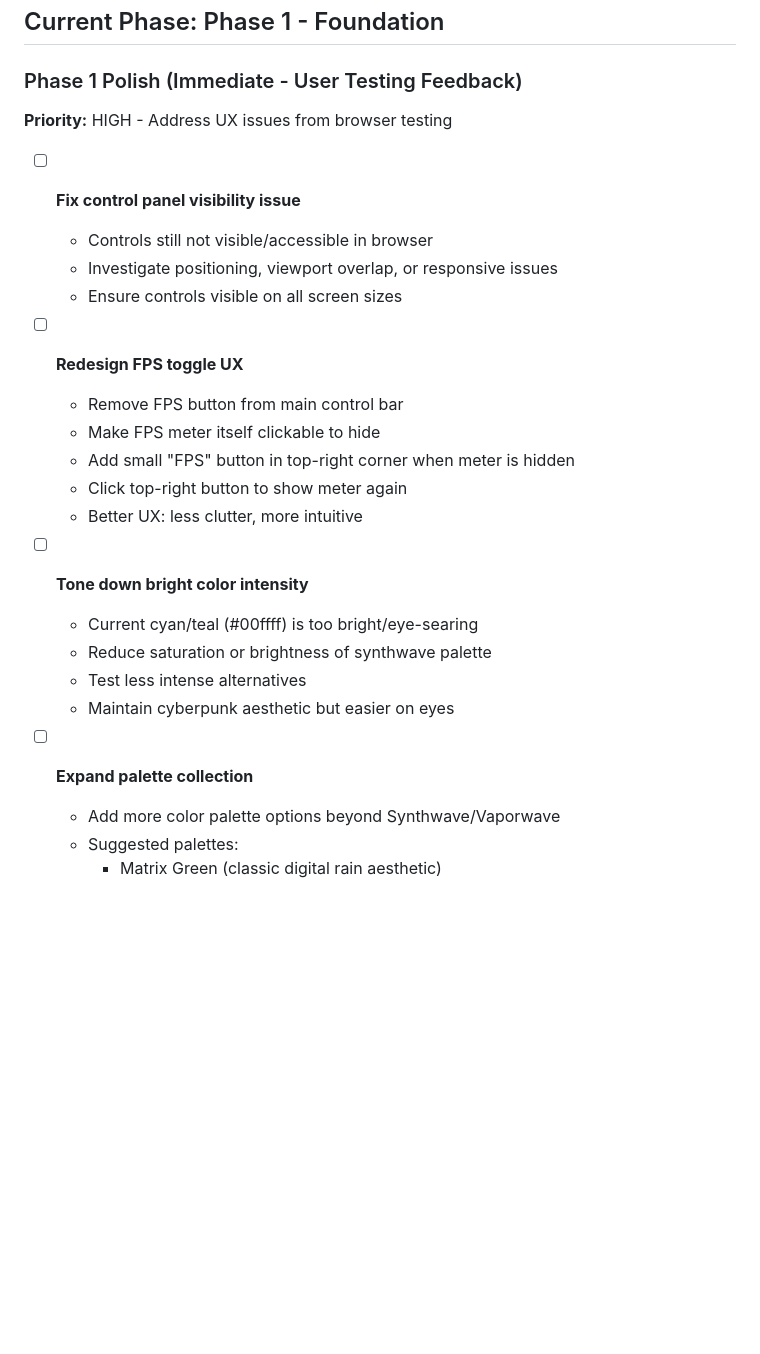
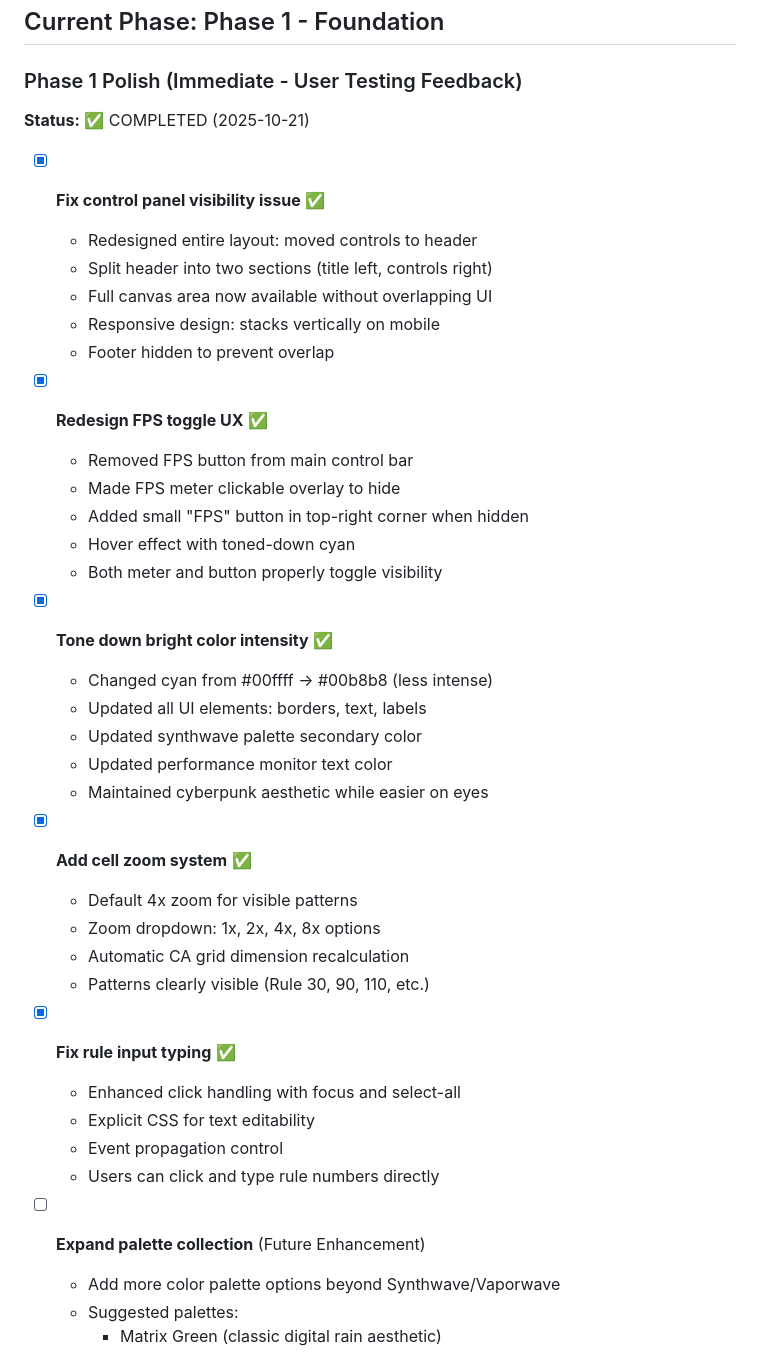
Before and after one commit to AutumnsGrove/ElementaryCAVisualizer, a Markdown page: TODOS.md, the part around one of its changes. Drawn GitHub-style; blank space fills up the shorter version.

```diff
--- a/TODOS.md
+++ b/TODOS.md
@@ -20,27 +20,42 @@ Based on planning session, Phase 1 scope has been expanded to include:
 ## Current Phase: Phase 1 - Foundation
 
 ### Phase 1 Polish (Immediate - User Testing Feedback)
-**Priority:** HIGH - Address UX issues from browser testing
+**Status:** ✅ COMPLETED (2025-10-21)
 
-- [ ] **Fix control panel visibility issue**
-  - Controls still not visible/accessible in browser
-  - Investigate positioning, viewport overlap, or responsive issues
-  - Ensure controls visible on all screen sizes
+- [x] **Fix control panel visibility issue** ✅
+  - Redesigned entire layout: moved controls to header
+  - Split header into two sections (title left, controls right)
+  - Full canvas area now available without overlapping UI
+  - Responsive design: stacks vertically on mobile
+  - Footer hidden to prevent overlap
 
-- [ ] **Redesign FPS toggle UX**
-  - Remove FPS button from main control bar
-  - Make FPS meter itself clickable to hide
-  - Add small "FPS" button in top-right corner when meter is hidden
-  - Click top-right button to show meter again
-  - Better UX: less clutter, more intuitive
+- [x] **Redesign FPS toggle UX** ✅
+  - Removed FPS button from main control bar
+  - Made FPS meter clickable overlay to hide
+  - Added small "FPS" button in top-right corner when hidden
+  - Hover effect with toned-down cyan
+  - Both meter and button properly toggle visibility
 
-- [ ] **Tone down bright color intensity**
-  - Current cyan/teal (#00ffff) is too bright/eye-searing
-  - Reduce saturation or brightness of synthwave palette
-  - Test less intense alternatives
-  - Maintain cyberpunk aesthetic but easier on eyes
+- [x] **Tone down bright color intensity** ✅
+  - Changed cyan from #00ffff → #00b8b8 (less intense)
+  - Updated all UI elements: borders, text, labels
+  - Updated synthwave palette secondary color
+  - Updated performance monitor text color
+  - Maintained cyberpunk aesthetic while easier on eyes
 
-- [ ] **Expand palette collection**
+- [x] **Add cell zoom system** ✅
+  - Default 4x zoom for visible patterns
+  - Zoom dropdown: 1x, 2x, 4x, 8x options
+  - Automatic CA grid dimension recalculation
+  - Patterns clearly visible (Rule 30, 90, 110, etc.)
+
+- [x] **Fix rule input typing** ✅
+  - Enhanced click handling with focus and select-all
+  - Explicit CSS for text editability
+  - Event propagation control
+  - Users can click and type rule numbers directly
+
+- [ ] **Expand palette collection** (Future Enhancement)
   - Add more color palette options beyond Synthwave/Vaporwave
   - Suggested palettes:
     - Matrix Green (classic digital rain aesthetic)
```
Also changed, not shown: other parts of TODOS.md (+114 -82 lines).
